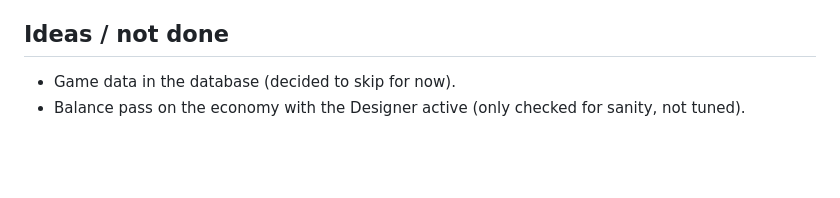
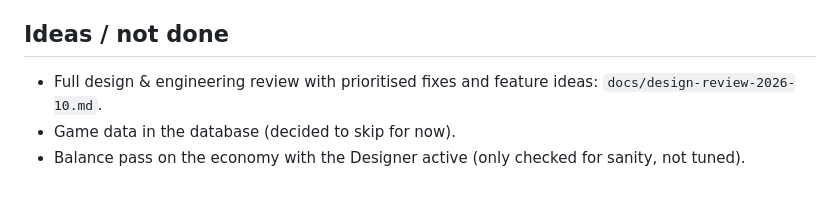
Before and after one commit to davideis1/ComputerShopIdleGame, a Markdown page: CLAUDE.md, the part around the change. Rendered like a GitHub page; blank space fills up the shorter version.

```diff
--- a/CLAUDE.md
+++ b/CLAUDE.md
@@ -105,5 +105,6 @@ Developer-facing log; the player-facing one is `changelog.json`.
 - **#2/#1** Balance pass; PHP + MariaDB accounts, saves, settings; game core.
 
 ## Ideas / not done
+- Full design & engineering review with prioritised fixes and feature ideas: `docs/design-review-2026-10.md`.
 - Game data in the database (decided to skip for now).
 - Balance pass on the economy with the Designer active (only checked for sanity, not tuned).
```
Also changed, not shown: docs/design-review-2026-10.md (added, +206 -0 lines).
